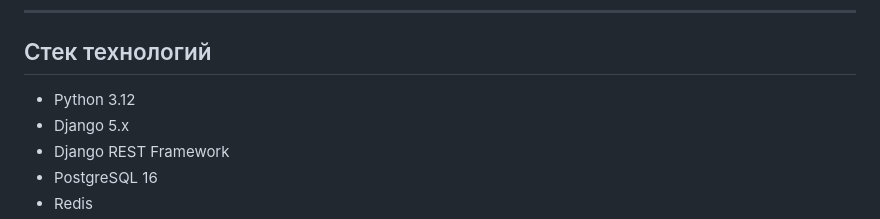
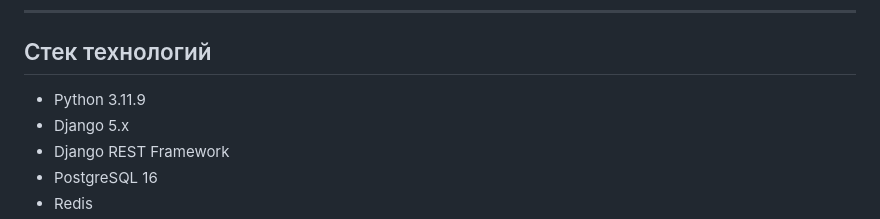
Before and after one commit to wpotoke/weather, a Markdown page: README.MD, the part around the change. Drawn GitHub-style.

```diff
--- a/README.MD
+++ b/README.MD
@@ -19,7 +19,7 @@
 
 ## Стек технологий
 
-- Python 3.12
+- Python 3.11.9
 - Django 5.x
 - Django REST Framework
 - PostgreSQL 16
```
